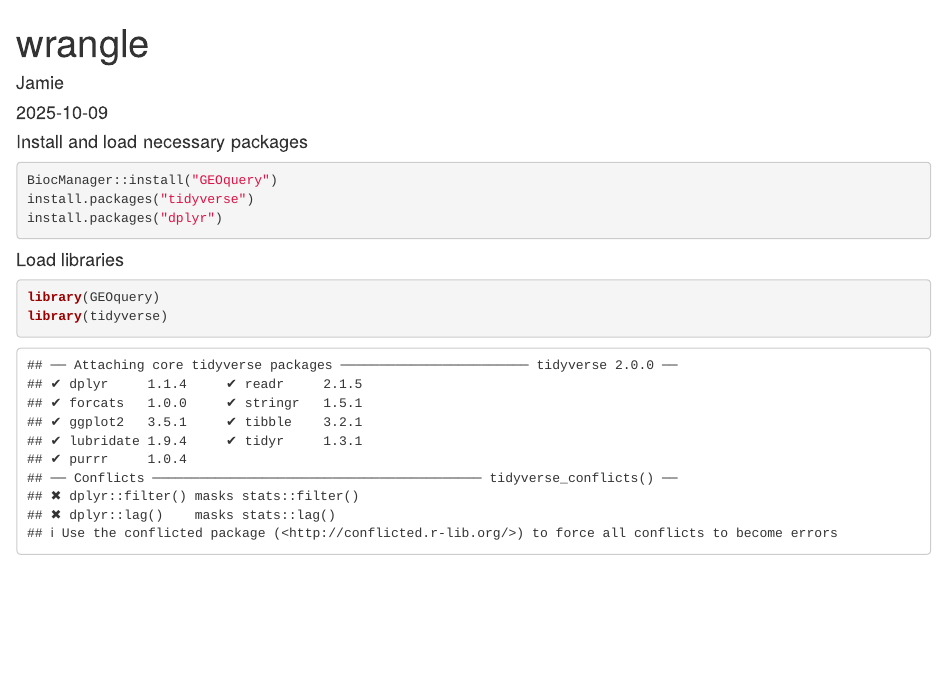
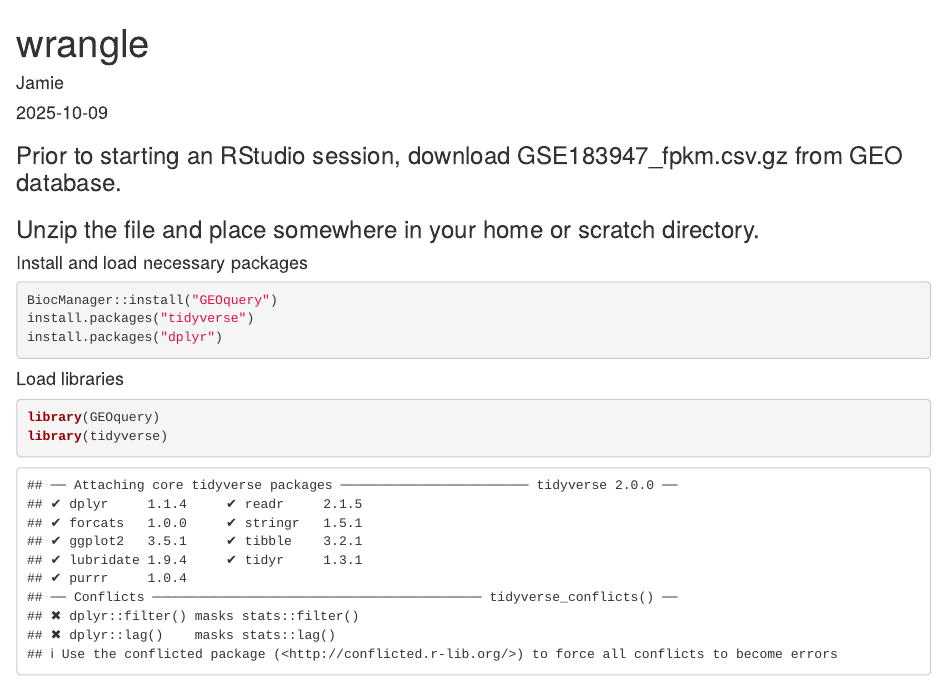
Before and after one commit to jamiehenzy/Genome-analysis_RStudio, an R Markdown document (wrangle.Rmd): the page in a window 1100 px wide, from its top. Rendered offline with R 4.5, knitr and Pandoc, with nearby package versions; some code elsewhere in the file could not run offline.

Commit message:
Update wrangle.md

```diff
--- a/wrangle.Rmd
+++ b/wrangle.Rmd
@@ -1,3 +1,6 @@
+### Prior to starting an RStudio session, download GSE183947_fpkm.csv.gz from GEO database.
+### Unzip the file and place somewhere in your home or scratch directory.
+
 ---
 title: "wrangle"
 author: "Jamie"
```
Also changed, not shown: wrangle.Rmd (1 more changed lines).
